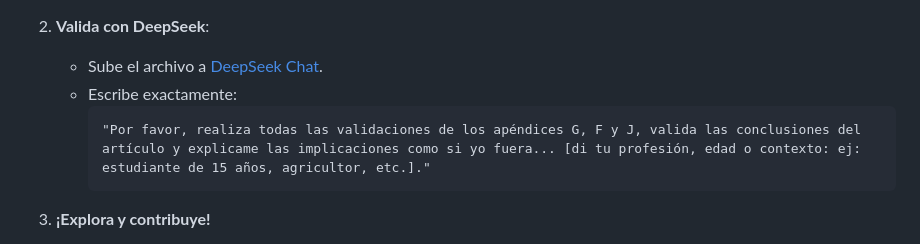
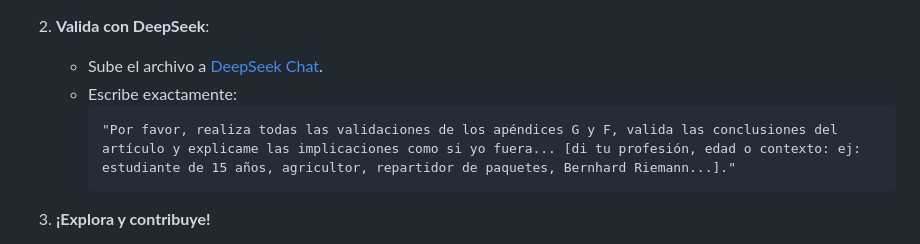
Before and after one commit to NachoPeinador/Operador_PIA, a Markdown page: README.md, the part around the change printed below. Drawn GitHub-style.

````diff
--- a/README.md
+++ b/README.md
@@ -12,7 +12,7 @@
    - Sube el archivo a [DeepSeek Chat](https://chat.deepseek.com).
    - Escribe exactamente:
      ```
-     "Por favor, realiza todas las validaciones de los apéndices G, F y J, valida las conclusiones del artículo y explicame las implicaciones como si yo fuera... [di tu profesión, edad o contexto: ej: estudiante de 15 años, agricultor, etc.]."
+     "Por favor, realiza todas las validaciones de los apéndices G y F, valida las conclusiones del artículo y explicame las implicaciones como si yo fuera... [di tu profesión, edad o contexto: ej: estudiante de 15 años, agricultor, repartidor de paquetes, Bernhard Riemann...]."
      ```
 
 3. **¡Explora y contribuye!**
````
Also changed, not shown: other parts of README.md (+4 -4 lines).
